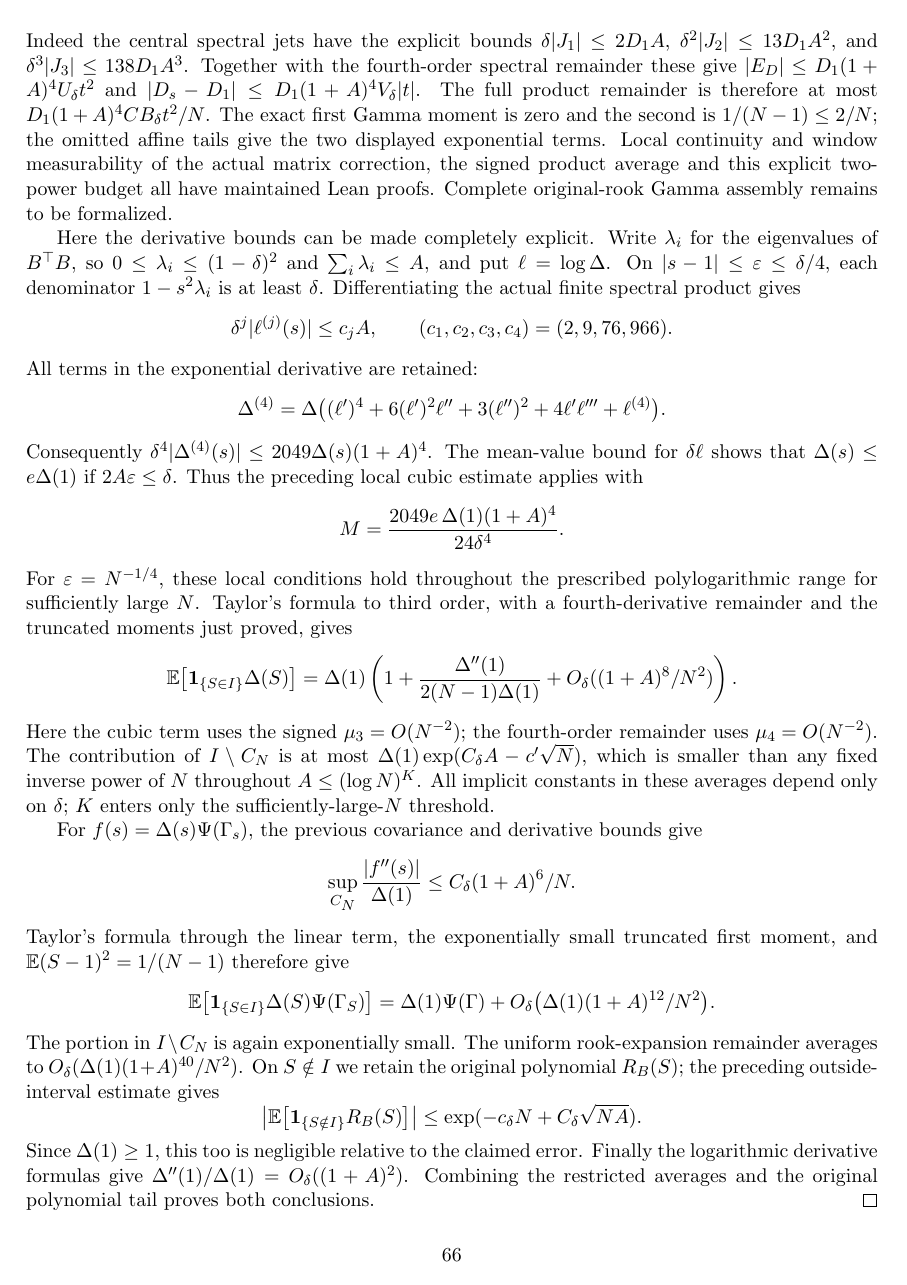
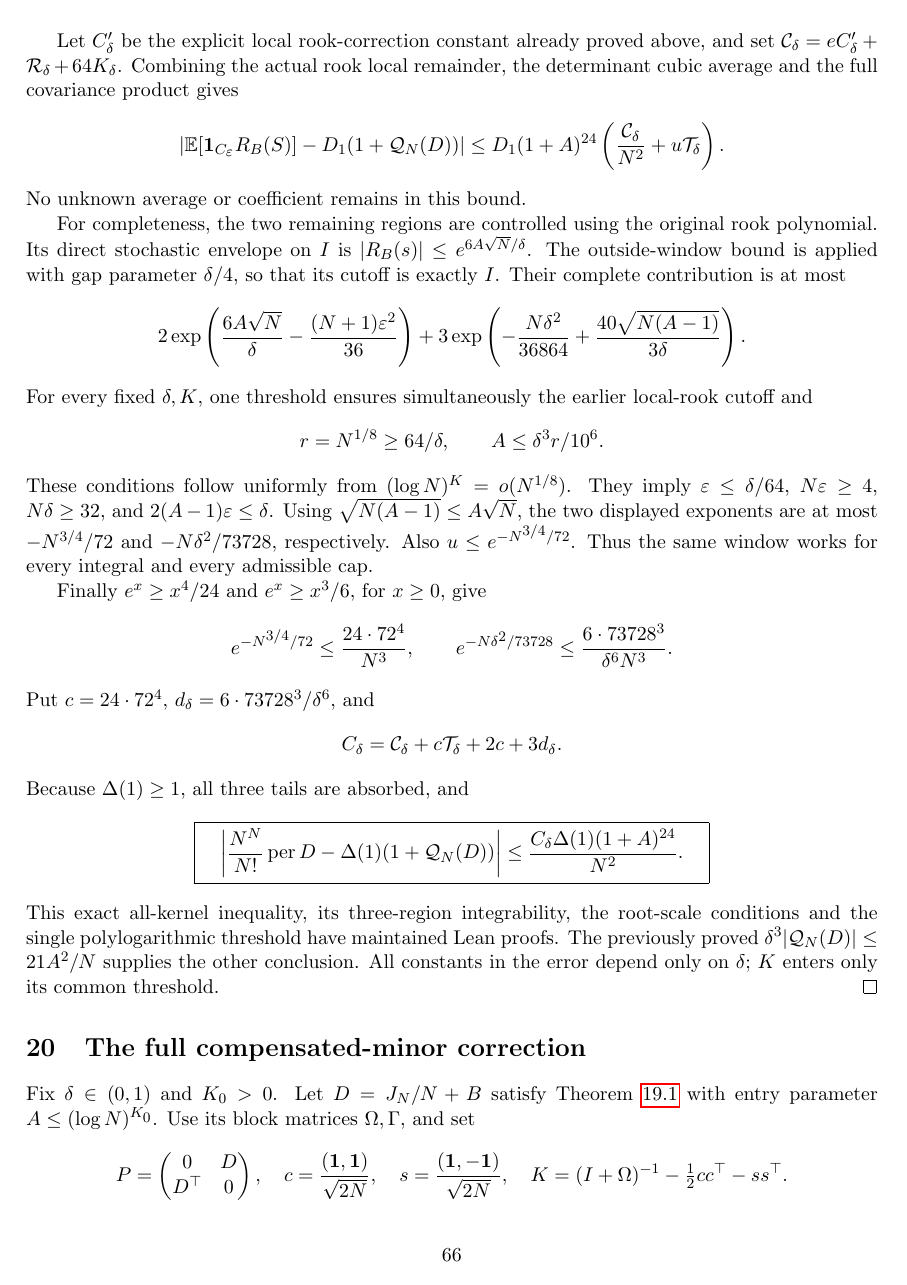
Before and after one commit to kimihiro64/prime-factor-oscillations, a LaTeX paper (paper/weighted-expander-rounding-20261114/main.tex, which reads paper/weighted-expander-rounding-20261114/permanent-second-order.tex): page 66 of 78. Compiled offline with pdfLaTeX.

Commit message:
Prove the complete uniform two-power permanent expansion
Preserve the signed covariance and determinant corrections through the full original-rook Gamma integral. Discharge all local, annular and outer tails with one uniform polylogarithmic threshold and explicit gap-only constants. Synchronize the paper and claim ledger; the Hamiltonian headline remains unfinished.

Validation: direct pinned Lean 4.34.0 builds; 24 new focused axiom checks; built-in LaTeX compilation; final staged fast profile passed. Ruby metadata validator was skipped because Ruby is unavailable.

```diff
--- a/paper/weighted-expander-rounding-20261114/permanent-second-order.tex
+++ b/paper/weighted-expander-rounding-20261114/permanent-second-order.tex
@@ -305 +256,0 @@ The exact identity
-   =E_DP_1+(D_s-D_1)a_1t+D_sE_P
@@ -330,38 +278,10 @@ For \(N\geq16\), \(0<\varepsilon\leq\delta/64\),
-Indeed the central spectral jets have the explicit bounds
-\(\delta|J_1|\leq2D_1A\),
-\(\delta^2|J_2|\leq13D_1A^2\), and
-\(\delta^3|J_3|\leq138D_1A^3\).
-Together with the fourth-order spectral remainder these give
-\(|E_D|\leq D_1(1+A)^4U_\delta t^2\) and
-\(|D_s-D_1|\leq D_1(1+A)^4V_\delta|t|\).
-The full product remainder is therefore at most
-\(D_1(1+A)^4CB_\delta t^2/N\).
-The exact first Gamma moment is zero and the second is
-\(1/(N-1)\leq2/N\); the omitted affine tails give the two
-displayed exponential terms. Local continuity and window measurability
-of the actual matrix correction, the signed product average and this
-explicit two-power budget all have maintained Lean proofs.
-Complete original-rook Gamma assembly remains to be formalized.
-
-Here the derivative bounds can be made completely explicit.
-Write \(\lambda_i\) for the eigenvalues of \(B^\top B\),
-so \(0\leq\lambda_i\leq(1-\delta)^2\) and
-\(\sum_i\lambda_i\leq A\), and put \(\ell=\log\Delta\).
-On \(|s-1|\leq\varepsilon\leq\delta/4\), each denominator
-\(1-s^2\lambda_i\) is at least \(\delta\).
-Differentiating the actual finite spectral product gives
-\[
- \delta^j|\ell^{(j)}(s)|\leq c_j A,\qquad
+ \delta^j|(\log\Delta)^{(j)}(s)|\le c_jA,\qquad
  (c_1,c_2,c_3,c_4)=(2,9,76,966).
 \]
-All terms in the exponential derivative are retained:
+All terms of the exponential derivative are retained:
 \[
  \Delta^{(4)}
  =\Delta\bigl((\ell')^4+6(\ell')^2\ell''
-            +3(\ell'')^2+4\ell'\ell'''+\ell^{(4)}\bigr).
+                +3(\ell'')^2+4\ell'\ell'''+\ell^{(4)}\bigr),
+ \qquad \ell=\log\Delta .
 \]
-Consequently \(\delta^4|\Delta^{(4)}(s)|
-\leq2049\Delta(s)(1+A)^4\).
-The mean-value bound for \(\delta\ell\) shows that
-\(\Delta(s)\leq e\Delta(1)\) if \(2A\varepsilon\leq\delta\).
-Thus the preceding local cubic estimate applies with
@@ -368,8 +292,4 @@ Thus the preceding local cubic estimate applies with
 \[
- M=\frac{2049e\,\Delta(1)(1+A)^4}{24\delta^4}.
+ |\Delta(1)|,\quad |J_1|,\quad |J_2/2|,\quad |J_3/6|,
+ \quad\text{and the fourth-order Taylor remainder coefficient}.
 \]
-For \(\varepsilon=N^{-1/4}\), these local conditions hold
-throughout the prescribed polylogarithmic range for
-sufficiently large \(N\).
-Taylor's formula to third order, with a fourth-derivative
-remainder and the truncated moments just proved, gives
@@ -376,5 +302 @@ remainder and the truncated moments just proved, gives
 \[
- \mathbb E\bigl[\one_{\{S\in I\}}\Delta(S)\bigr]
- =\Delta(1)\left(
-  1+\frac{\Delta''(1)}{2(N-1)\Delta(1)}
-                  +O_\delta((1+A)^8/N^2)\right).
@@ -381,9 +306 @@ remainder and the truncated moments just proved, gives
 \]
-Here the cubic term uses the signed \(\mu_3=O(N^{-2})\);
-the fourth-order remainder uses \(\mu_4=O(N^{-2})\).
-The contribution of \(I\setminus C_N\) is at most
-\(\Delta(1)\exp(C_\delta A-c'\sqrt N)\), which is
-smaller than any fixed inverse power of \(N\) throughout
-\(A\leq(\log N)^K\).
-All implicit constants in these averages depend only on \(\delta\);
-\(K\) enters only the sufficiently-large-\(N\) threshold.
@@ -390,31 +340,67 @@ All implicit constants in these averages depend only on \(\delta\);
 
-For \(f(s)=\Delta(s)\Psi(\Gamma_s)\), the previous covariance
-and derivative bounds give
+Let \(C'_\delta\) be the explicit local rook-correction constant
+already proved above, and set
+\({\cal C}_\delta=eC'_\delta+{\cal R}_\delta+64K_\delta\).
+Combining the actual rook local remainder, the determinant cubic
+average and the full covariance product gives
 \[
- \sup_{C_N}\frac{|f''(s)|}{\Delta(1)}
-       \leq C_\delta(1+A)^6/N .
+ \left|\mathbb E[\one_{C_\varepsilon}R_B(S)]
+                  -D_1(1+{\cal Q}_N(D))\right|
+ \le D_1(1+A)^{24}
+                 \left(\frac{{\cal C}_\delta}{N^2}
+                                     +u{\cal T}_\delta\right).
 \]
-Taylor's formula through the linear term, the exponentially
-small truncated first moment, and
-\(\mathbb E(S-1)^2=1/(N-1)\) therefore give
+No unknown average or coefficient remains in this bound.
+
+For completeness, the two remaining regions are controlled using
+the original rook polynomial. Its direct stochastic envelope on \(I\)
+is \(|R_B(s)|\le e^{6A\sqrt N/\delta}\).
+The outside-window bound is applied with gap parameter \(\delta/4\),
+so that its cutoff is exactly \(I\). Their complete contribution is
+at most
 \[
- \mathbb E\bigl[\one_{\{S\in I\}}\Delta(S)\Psi(\Gamma_S)\bigr]
- =\Delta(1)\Psi(\Gamma)
-       +O_\delta\bigl(\Delta(1)(1+A)^{12}/N^2\bigr).
+ 2\exp\left(\frac{6A\sqrt N}{\delta}
+                         -\frac{(N+1)\varepsilon^2}{36}\right)
+ +3\exp\left(-\frac{N\delta^2}{36864}
+                   +\frac{40\sqrt{N(A-1)}}{3\delta}\right).
 \]
-The portion in \(I\setminus C_N\) is again exponentially
-small. The uniform rook-expansion remainder averages to
-\(O_\delta(\Delta(1)(1+A)^{40}/N^2)\).
-On \(S\notin I\) we retain the original polynomial \(R_B(S)\);
-the preceding outside-interval estimate gives
+For every fixed \(\delta,K\), one threshold ensures simultaneously
+the earlier local-rook cutoff and
 \[
- \left|\mathbb E\bigl[\one_{\{S\notin I\}}R_B(S)\bigr]\right|
- \leq\exp(-c_\delta N+C_\delta\sqrt{NA}).
+ r=N^{1/8}\ge64/\delta,\qquad
+       A\le\delta^3r/10^6 .
 \]
-Since \(\Delta(1)\geq1\), this too is negligible relative
-to the claimed error. Finally the logarithmic derivative
-formulas give
-\(\Delta''(1)/\Delta(1)=O_\delta((1+A)^2)\).
-Combining the restricted averages and the original polynomial
-tail proves both conclusions.
+These conditions follow uniformly from
+\((\log N)^K=o(N^{1/8})\).
+They imply \(\varepsilon\le\delta/64\),
+\(N\varepsilon\ge4\), \(N\delta\ge32\), and
+\(2(A-1)\varepsilon\le\delta\).
+Using \(\sqrt{N(A-1)}\le A\sqrt N\), the two displayed exponents
+are at most \(-N^{3/4}/72\) and \(-N\delta^2/73728\), respectively.
+Also \(u\le e^{-N^{3/4}/72}\).
+Thus the same window works for every integral and every admissible cap.
+
+Finally \(e^x\ge x^4/24\) and \(e^x\ge x^3/6\), for \(x\ge0\), give
+\[
+ e^{-N^{3/4}/72}\le\frac{24\cdot72^4}{N^3},\qquad
+ e^{-N\delta^2/73728}
+       \le\frac{6\cdot73728^3}{\delta^6N^3}.
+\]
+Put \(c=24\cdot72^4\), \(d_\delta=6\cdot73728^3/\delta^6\), and
+\[
+ C_\delta={\cal C}_\delta+c{\cal T}_\delta+2c+3d_\delta .
+\]
+Because \(\Delta(1)\ge1\), all three tails are absorbed, and
+\[
+ \boxed{\quad
+ \left|\frac{N^N}{N!}\operatorname{per}D
+             -\Delta(1)(1+{\cal Q}_N(D))\right|
+       \le\frac{C_\delta\Delta(1)(1+A)^{24}}{N^2}.\quad}
+\]
+This exact all-kernel inequality, its three-region integrability,
+the root-scale conditions and the single polylogarithmic threshold
+have maintained Lean proofs. The previously proved
+\(\delta^3|{\cal Q}_N(D)|\le21A^2/N\) supplies the other conclusion.
+All constants in the error depend only on \(\delta\);
+\(K\) enters only its common threshold.
 \end{proof}
```
Also changed, not shown: paper/weighted-expander-rounding-20261114/main.tex (+10 -7 lines), paper/weighted-expander-rounding-20261114/relative-permanents.tex (+11 -8 lines), paper/weighted-expander-rounding-20261114/permanent-second-order.tex (219 more changed lines), 11 other files.
